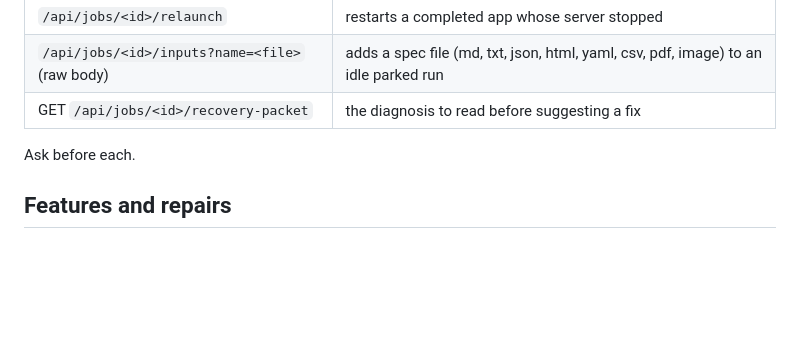
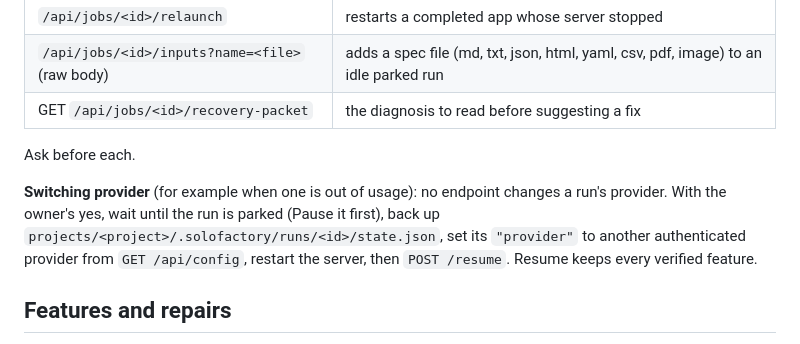
Before and after one commit to coachlou/soloFactory, a Markdown page: distro/drive.md, the part around the change. Rendered like a GitHub page; blank space fills up the shorter version.

```diff
--- a/distro/drive.md
+++ b/distro/drive.md
@@ -182,6 +182,12 @@ and the same `nextAction`. Ask the owner before any of these actions:
 
 Ask before each.
 
+**Switching provider** (for example when one is out of usage): no endpoint changes a run's
+provider. With the owner's yes, wait until the run is parked (Pause it first), back up
+`projects/<project>/.solofactory/runs/<id>/state.json`, set its `"provider"` to another
+authenticated provider from `GET /api/config`, restart the server, then `POST /resume`. Resume
+keeps every verified feature.
+
 ## Features and repairs
 
 Each planned feature declares the files it `writes`; a feature that changes others fails its
```
Also changed, not shown: SPEC.md (+11 -2 lines), docs/feature-slice-recovery-spec.md (+7 -10 lines).
